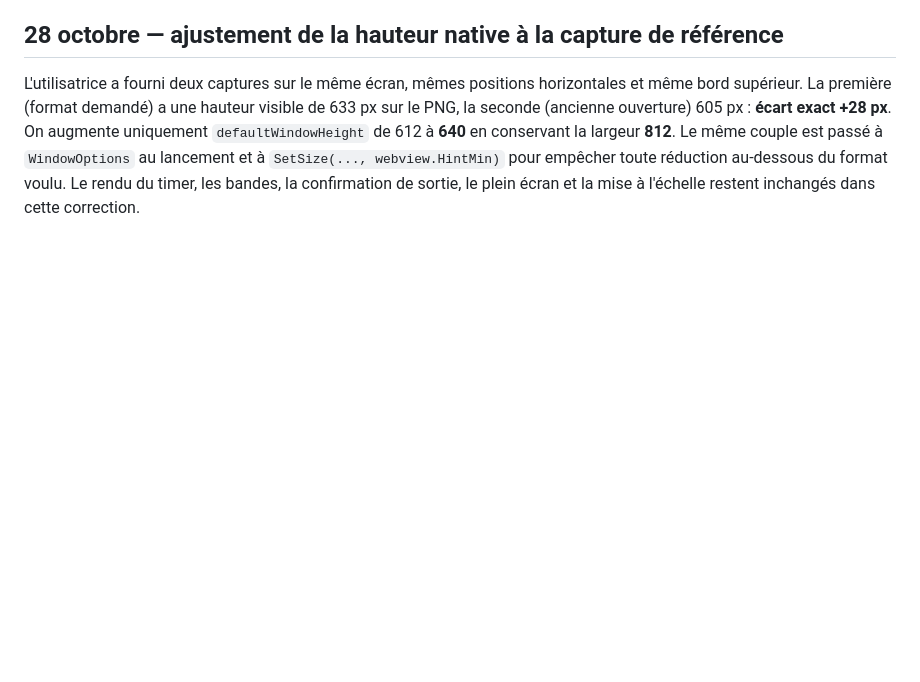
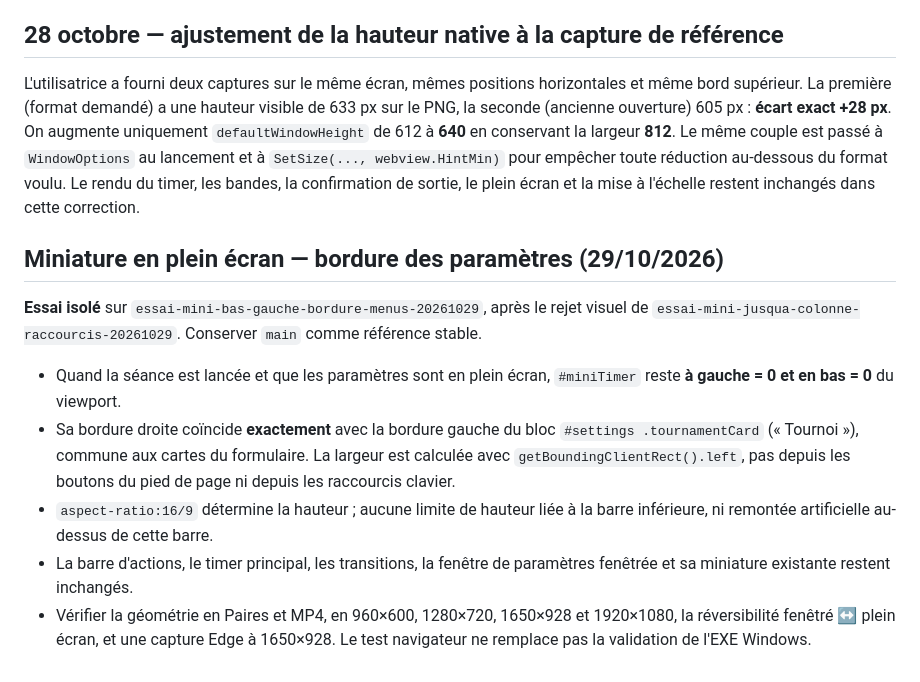
Before and after one commit to CapGui13/BridgeTimer, a Markdown page: UI_LAYOUT_CONTRACT.md, the part around the change. Rendered like a GitHub page; blank space fills up the shorter version.

Commit message:
Document miniature bottom-left boundary and protected interfaces

```diff
--- a/UI_LAYOUT_CONTRACT.md
+++ b/UI_LAYOUT_CONTRACT.md
@@ -575,3 +575,23 @@ visible de 633 px sur le PNG, la seconde (ancienne ouverture) 605 px :
 pour empêcher toute réduction au-dessous du format voulu.
 Le rendu du timer, les bandes, la confirmation de sortie, le plein écran
 et la mise à l'échelle restent inchangés dans cette correction.
+
+## Miniature en plein écran — bordure des paramètres (29/10/2026)
+
+**Essai isolé** sur `essai-mini-bas-gauche-bordure-menus-20261029`, après le rejet visuel de
+`essai-mini-jusqua-colonne-raccourcis-20261029`. Conserver `main` comme
+référence stable.
+
+- Quand la séance est lancée et que les paramètres sont en plein écran,
+  `#miniTimer` reste **à gauche = 0 et en bas = 0** du viewport.
+- Sa bordure droite coïncide **exactement** avec la bordure gauche du bloc
+  `#settings .tournamentCard` (« Tournoi »), commune aux cartes du formulaire.
+  La largeur est calculée avec `getBoundingClientRect().left`, pas depuis
+  les boutons du pied de page ni depuis les raccourcis clavier.
+- `aspect-ratio:16/9` détermine la hauteur ; aucune limite de hauteur liée
+  à la barre inférieure, ni remontée artificielle au-dessus de cette barre.
+- La barre d'actions, le timer principal, les transitions, la fenêtre de
+  paramètres fenêtrée et sa miniature existante restent inchangés.
+- Vérifier la géométrie en Paires et MP4, en 960×600, 1280×720, 1650×928
+  et 1920×1080, la réversibilité fenêtré ↔ plein écran, et une capture Edge
+  à 1650×928. Le test navigateur ne remplace pas la validation de l'EXE Windows.
```
